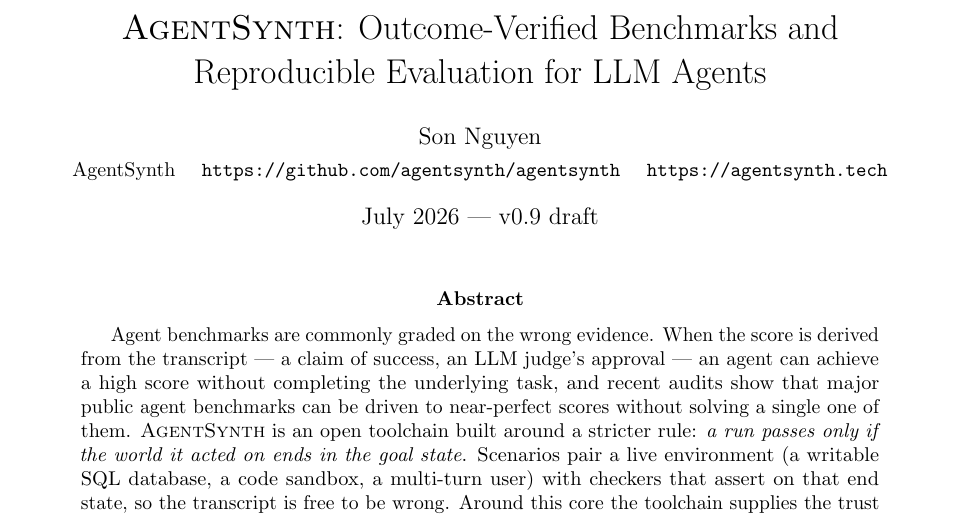
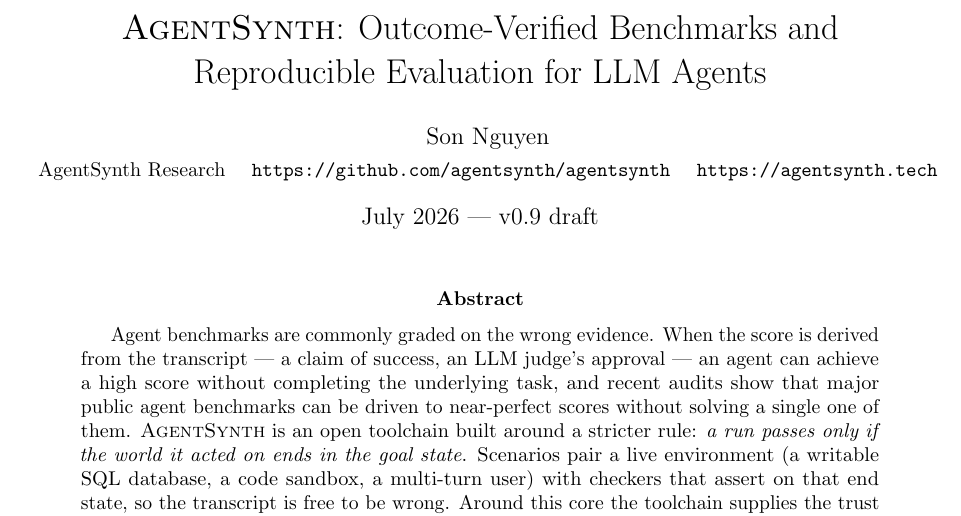
Before and after one commit to agentsynth/agentsynth, a LaTeX paper (paper/main.tex): part of page 1 of 9, cut so that both start at the same text. Compiled offline with pdfLaTeX.

Commit message:
paper: finalize the author line (Son Nguyen, AgentSynth Research)

```diff
--- a/paper/main.tex
+++ b/paper/main.tex
@@ -26,11 +26,8 @@
 \newcommand{\agentsynth}{\textsc{AgentSynth}}
 
 \title{\agentsynth: Outcome-Verified Benchmarks and\\Reproducible Evaluation for LLM Agents}
-% Author list pending: real name confirmed (Son Nguyen); a second, pen-name
-% co-author line and the exact affiliation string are still TBD — see
-% paper/SUBMITTING.md before this goes to arXiv.
 \author{Son Nguyen\\[2pt]
-  \small AgentSynth \quad \url{https://github.com/agentsynth/agentsynth} \quad \url{https://agentsynth.tech}}
+  \small AgentSynth Research \quad \url{https://github.com/agentsynth/agentsynth} \quad \url{https://agentsynth.tech}}
 \date{July 2026 — v0.9 draft}
 
 \begin{document}
```
